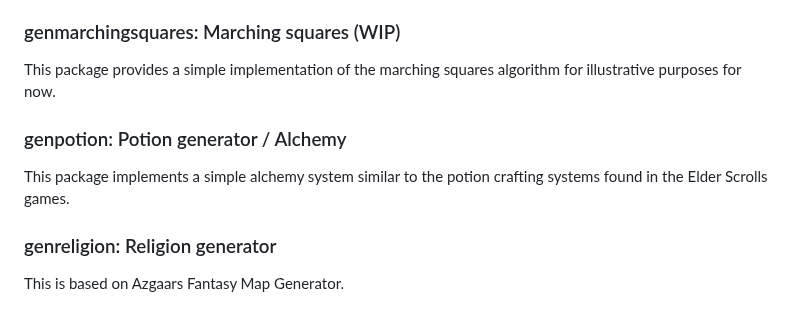
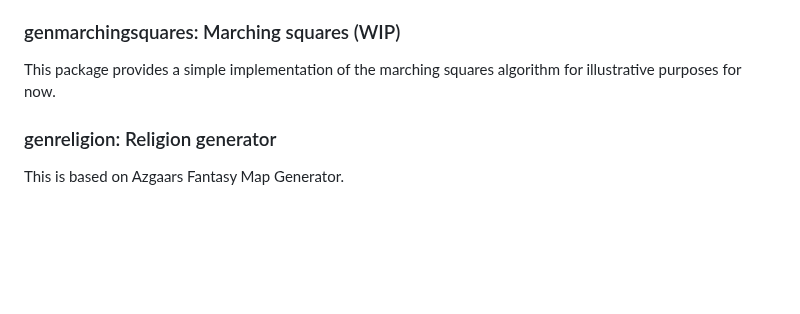
Before and after one commit to Flokey82/go_gens, a Markdown page: README.md, the part around the change. GitHub-like rendering; blank space fills up the shorter version.

```diff
--- a/README.md
+++ b/README.md
@@ -94,10 +94,6 @@ This package is an implementation of the marching cubes algorithm, which takes a
 
 This package provides a simple implementation of the marching squares algorithm for illustrative purposes for now.
 
-### genpotion: Potion generator / Alchemy
-
-This package implements a simple alchemy system similar to the potion crafting systems found in the Elder Scrolls games.
-
 ### genreligion: Religion generator
 
 This is based on Azgaars Fantasy Map Generator.
```
